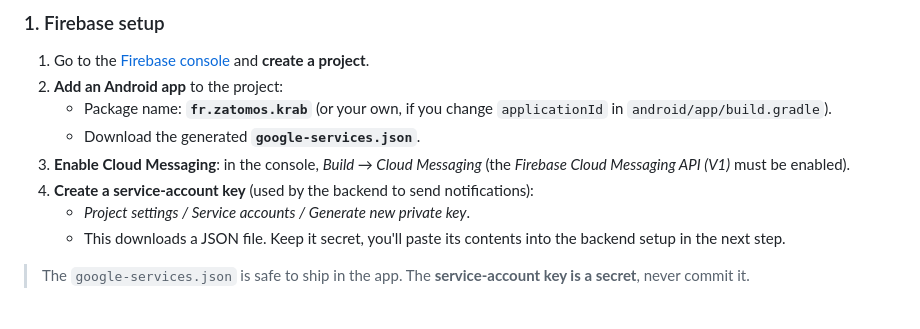
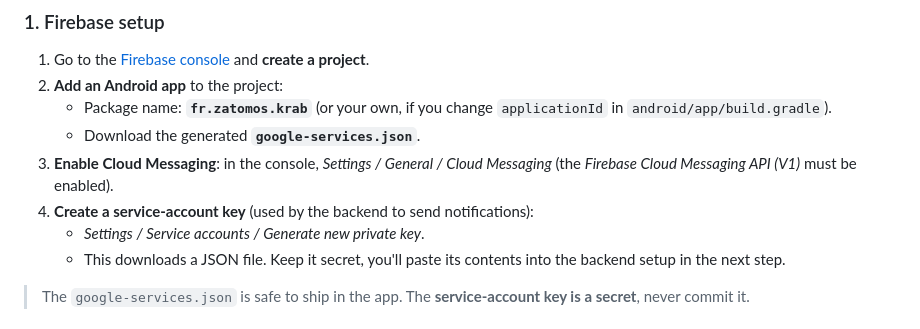
Before and after one commit to zatomos/KRAB, a Markdown page: README.md, the part around the change. Drawn GitHub-style.

```diff
--- a/README.md
+++ b/README.md
@@ -77,10 +77,10 @@ posted.
    - Package name: **`fr.zatomos.krab`** (or your own, if you change `applicationId` in
      `android/app/build.gradle`).
    - Download the generated **`google-services.json`**.
-3. **Enable Cloud Messaging**: in the console, *Build → Cloud Messaging*
+3. **Enable Cloud Messaging**: in the console, *Settings / General / Cloud Messaging*
      (the *Firebase Cloud Messaging API (V1)* must be enabled).
 4. **Create a service-account key** (used by the backend to send notifications):
-   - *Project settings / Service accounts / Generate new private key*.
+   - *Settings / Service accounts / Generate new private key*.
    - This downloads a JSON file. Keep it secret, you'll paste its contents into the backend setup
      in the next step.
 
```
